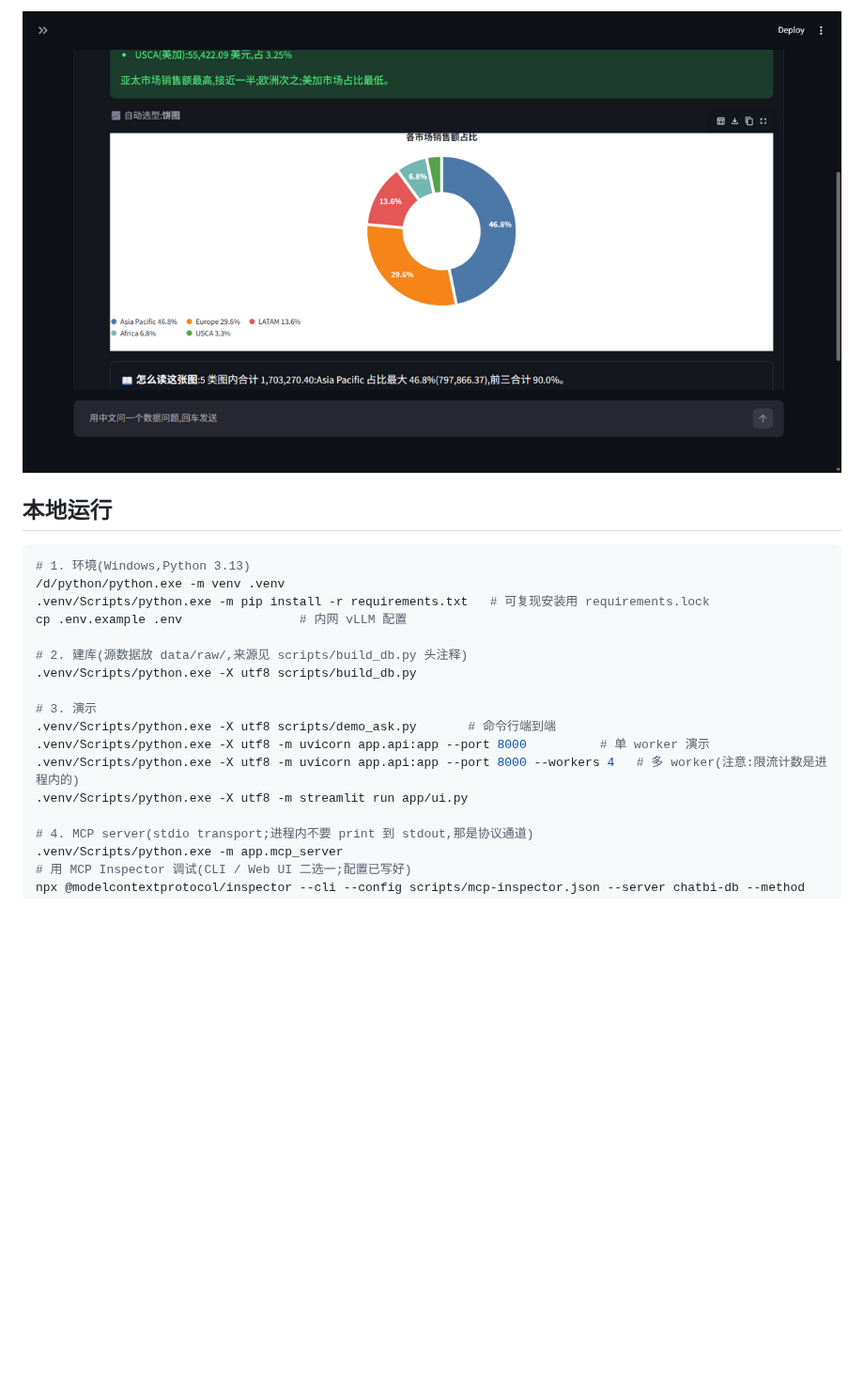
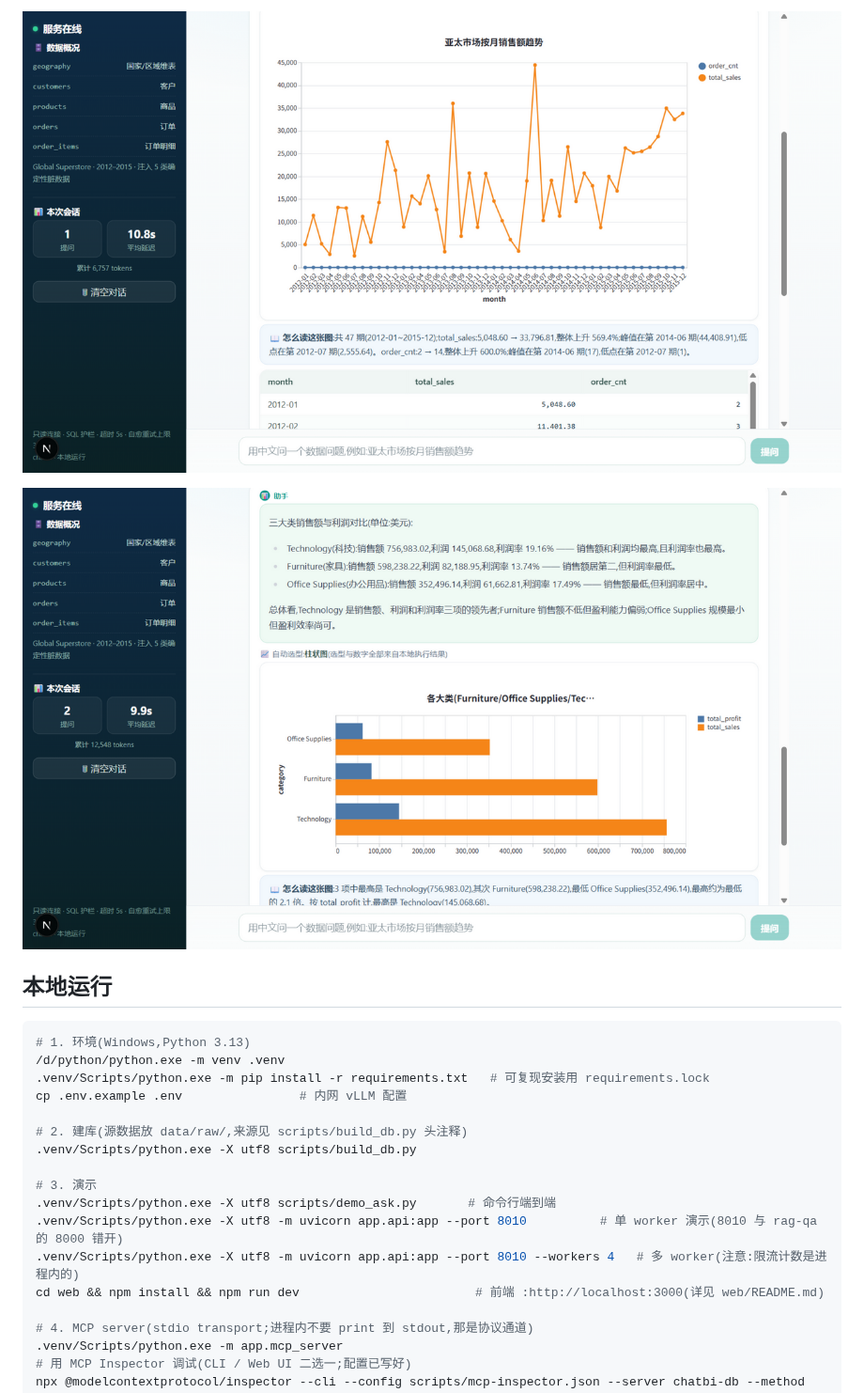
Before and after one commit to LyZheFeng/chatbi, a Markdown page: README.md, the part around one of its changes. Shown at 94% size. Drawn GitHub-style; pictures changed too: docs/ui-pie.png (deleted), docs/web-bar.png (added), docs/web-line.png (added); blank space fills up the shorter version.

```diff
--- a/README.md
+++ b/README.md
@@ -66,5 +68,7 @@
 
-![饼图:各市场销售额占比](docs/ui-pie.png)
+![折线图:亚太市场按月销售额趋势](docs/web-line.png)
+
+![分组柱状图:各大类销售额和利润对比](docs/web-bar.png)
 
 ## 本地运行
 
@@ -79,9 +83,9 @@ cp .env.example .env                # 内网 vLLM 配置
 
 # 3. 演示
 .venv/Scripts/python.exe -X utf8 scripts/demo_ask.py       # 命令行端到端
-.venv/Scripts/python.exe -X utf8 -m uvicorn app.api:app --port 8000          # 单 worker 演示
-.venv/Scripts/python.exe -X utf8 -m uvicorn app.api:app --port 8000 --workers 4   # 多 worker(注意:限流计数是进程内的)
-.venv/Scripts/python.exe -X utf8 -m streamlit run app/ui.py
+.venv/Scripts/python.exe -X utf8 -m uvicorn app.api:app --port 8010          # 单 worker 演示(8010 与 rag-qa 的 8000 错开)
+.venv/Scripts/python.exe -X utf8 -m uvicorn app.api:app --port 8010 --workers 4   # 多 worker(注意:限流计数是进程内的)
+cd web && npm install && npm run dev                        # 前端 :http://localhost:3000(详见 web/README.md)
 
 # 4. MCP server(stdio transport;进程内不要 print 到 stdout,那是协议通道)
 .venv/Scripts/python.exe -m app.mcp_server
```
Also changed, not shown: other parts of README.md (+7 -5 lines), PROGRESS.md (+9 -1 lines), docs/ui-bar.png (deleted), docs/ui-line.png (deleted), 4 other files.
